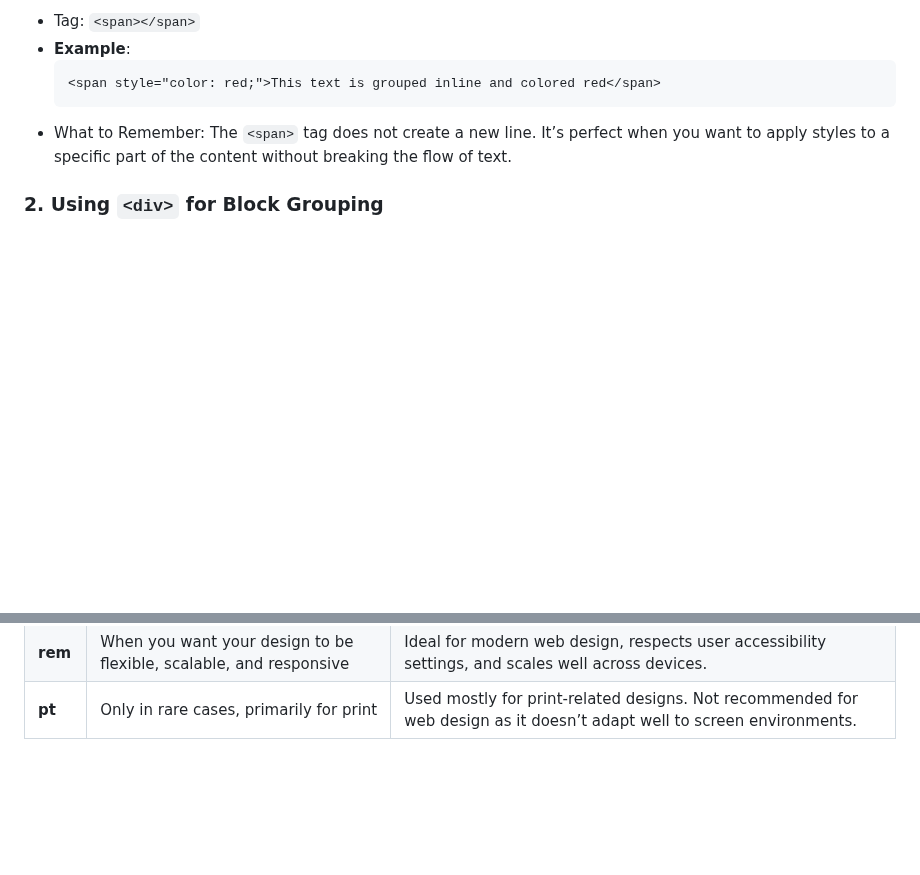
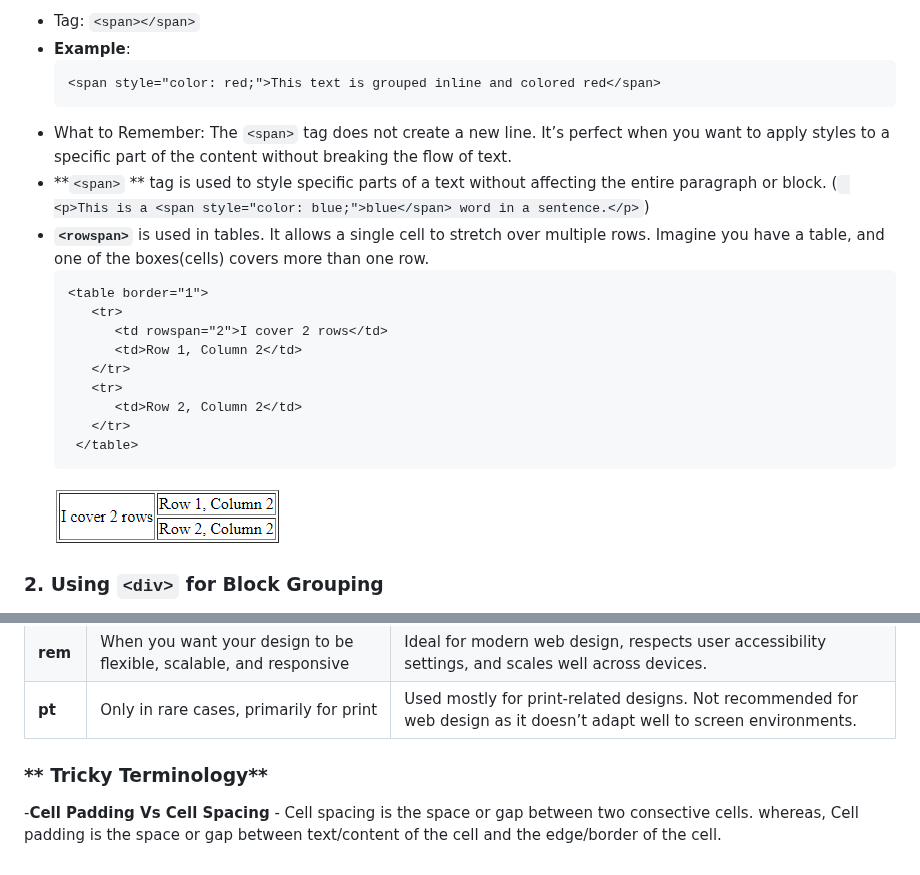
Before and after one commit to Sripo/HTML_CSS, a Markdown page: README.md, 2 parts joined by grey strips. Rendered like a GitHub page; blank space fills up the shorter version.

Commit message:
Update README.md
Added Rowspan

````diff
--- a/README.md
+++ b/README.md
@@ -259,6 +259,20 @@ The `<span>` tag is used to group inline elements, typically for styling. It's l
     <span style="color: red;">This text is grouped inline and colored red</span>
     ```
 - What to Remember: The `<span>` tag does not create a new line. It’s perfect when you want to apply styles to a specific part of the content without breaking the flow of text.
+- **`<span>` ** tag is used to style specific parts of a text without affecting the entire paragraph or block.  (` <p>This is a <span style="color: blue;">blue</span> word in a sentence.</p>`)
+- **`<rowspan>`**  is used in tables. It allows a single cell to stretch over multiple rows. Imagine you have a table, and one of the boxes(cells) covers more than one row.
+   ```html
+   <table border="1">
+      <tr>
+         <td rowspan="2">I cover 2 rows</td>
+         <td>Row 1, Column 2</td>
+      </tr>
+      <tr>
+         <td>Row 2, Column 2</td>
+      </tr>
+    </table>
+  ```
+   ![Rowspan output](images/Rowspan_Image.png)
 
 ### 2. **Using `<div>` for Block Grouping**
  The `<div>` tag is used to group block-level elements. Unlike `<span>`, it creates a new line and takes up the full width of its container.
@@ -476,3 +490,7 @@ The terms `px`,`pt`, and `rem` are units of measurement used in CSS for defining
 | **px** | When you need absolute control over the size of elements | Good for small or decorative elements that don’t need to scale. Doesn’t respond to user settings or device screen size. |
 | **rem** | When you want your design to be flexible, scalable, and responsive | Ideal for modern web design, respects user accessibility settings, and scales well across devices. |
 | **pt** | Only in rare cases, primarily for print | Used mostly for print-related designs. Not recommended for web design as it doesn’t adapt well to screen environments. |
+
+### ** Tricky Terminology**
+-**Cell Padding Vs Cell Spacing**
+    - Cell spacing is the space or gap between two consective cells. whereas, Cell padding is the space or gap between text/content of the cell and the edge/border of the cell.
````
